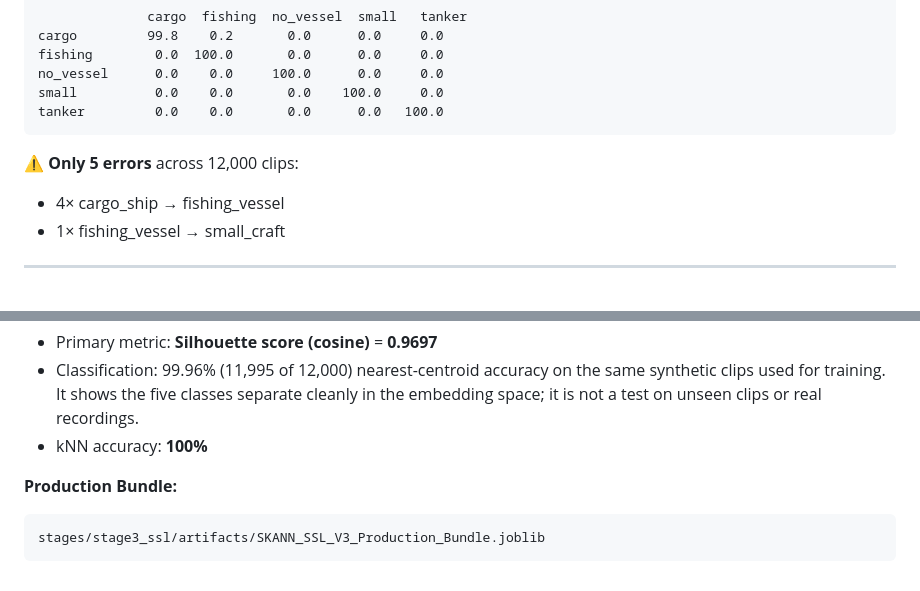
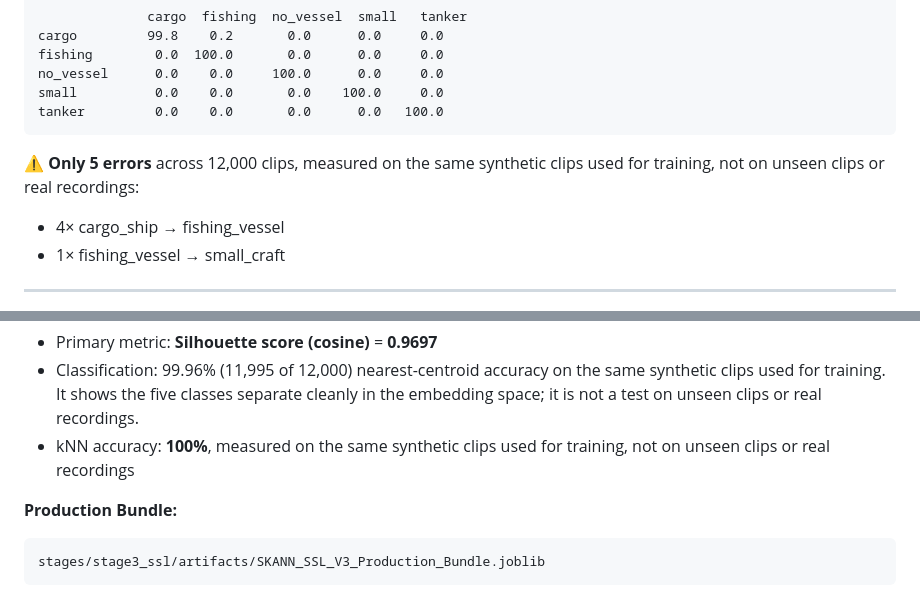
Before and after one commit to suniltyagi/SKANN-SSL, a Markdown page: README.md, 2 parts joined by grey strips. GitHub-like rendering; folded sections open.

Commit message:
README: kNN 100% and the 5-error count qualified as training-clip results
"kNN accuracy: 100%" and the confusion matrix's "Only 5 errors" now say both are
measured on the same synthetic clips used for training, not on unseen clips or real
recordings, as the 99.96% already does.

Co-Authored-By: Claude Opus 5.5 <noreply@anthropic.com>

````diff
--- a/README.md
+++ b/README.md
@@ -353,7 +353,7 @@ small          0.0    0.0       0.0    100.0     0.0
 tanker         0.0    0.0       0.0      0.0   100.0
 ```
 
-⚠️ **Only 5 errors** across 12,000 clips:
+⚠️ **Only 5 errors** across 12,000 clips, measured on the same synthetic clips used for training, not on unseen clips or real recordings:
 - 4× cargo_ship → fishing_vessel
 - 1× fishing_vessel → small_craft
 
@@ -520,7 +520,7 @@ graph LR
 **Evaluation:**
 - Primary metric: **Silhouette score (cosine)** = **0.9697**
 - Classification: 99.96% (11,995 of 12,000) nearest-centroid accuracy on the same synthetic clips used for training. It shows the five classes separate cleanly in the embedding space; it is not a test on unseen clips or real recordings.
-- kNN accuracy: **100%**
+- kNN accuracy: **100%**, measured on the same synthetic clips used for training, not on unseen clips or real recordings
 
 **Production Bundle:**
 ```
````
